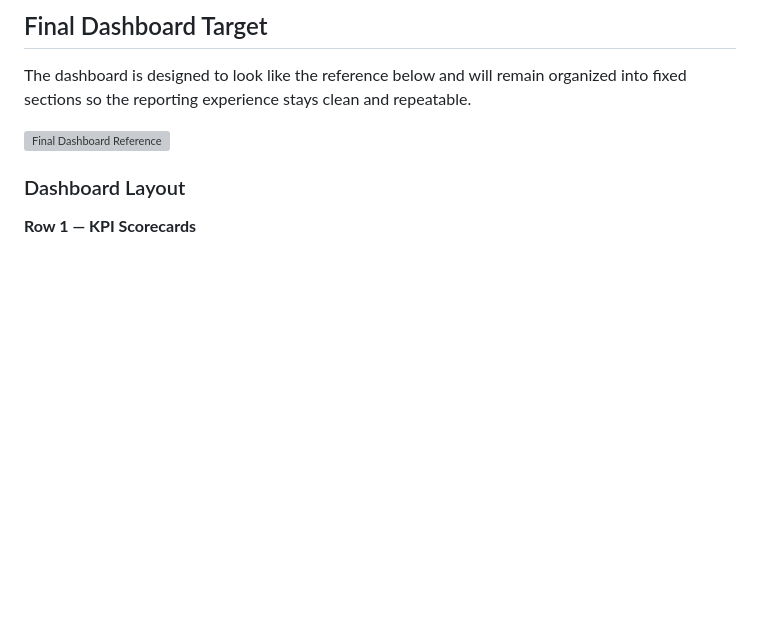
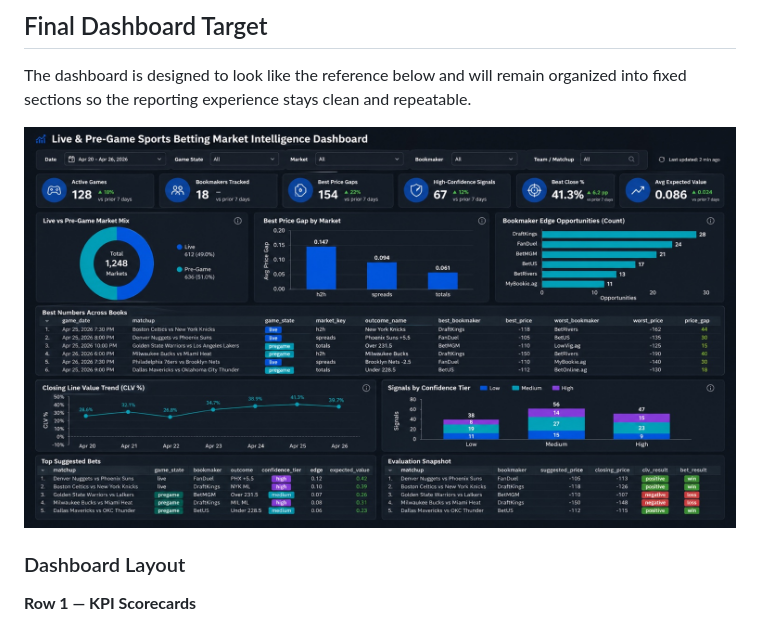
Before and after one commit to imade-osi2/Live-Sportsbook-Sim, a Markdown page: README.md, the part around the change printed below. Rendered like a GitHub page; pictures changed too: docs/images/final_dashboard_reference.png (added); blank space fills up the shorter version; grey boxes are pictures that could not be loaded.

Commit message:
properly added docs folder for readme images

```diff
--- a/README.md
+++ b/README.md
@@ -37,7 +37,7 @@ This project builds an end-to-end data platform that:
 
 The dashboard is designed to look like the reference below and will remain organized into fixed sections so the reporting experience stays clean and repeatable.
 
-![Final Dashboard Reference](docs/images/final_dashboard_reference.png)
+![Final Dashboard Reference](./docs/images/final_dashboard_reference.png)
 
 ### Dashboard Layout
 
```
Also changed, not shown: other parts of README.md (+1 -1 lines), 1 other file.
